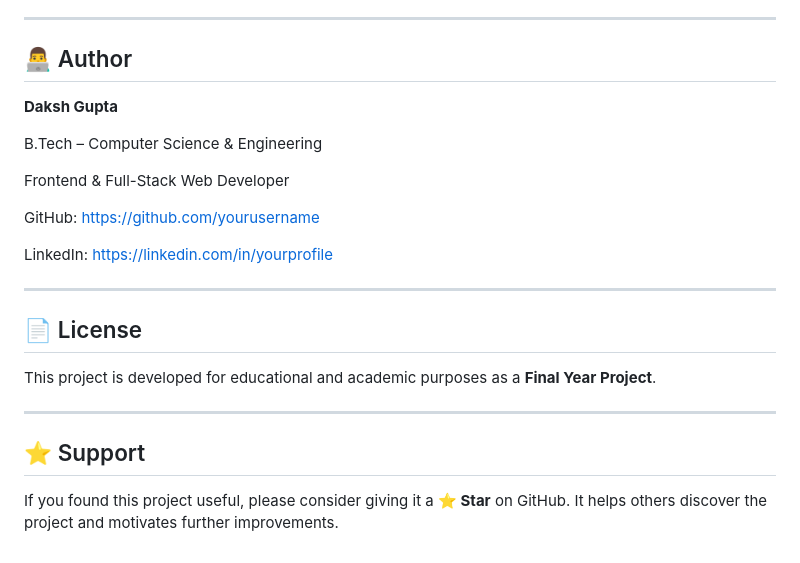
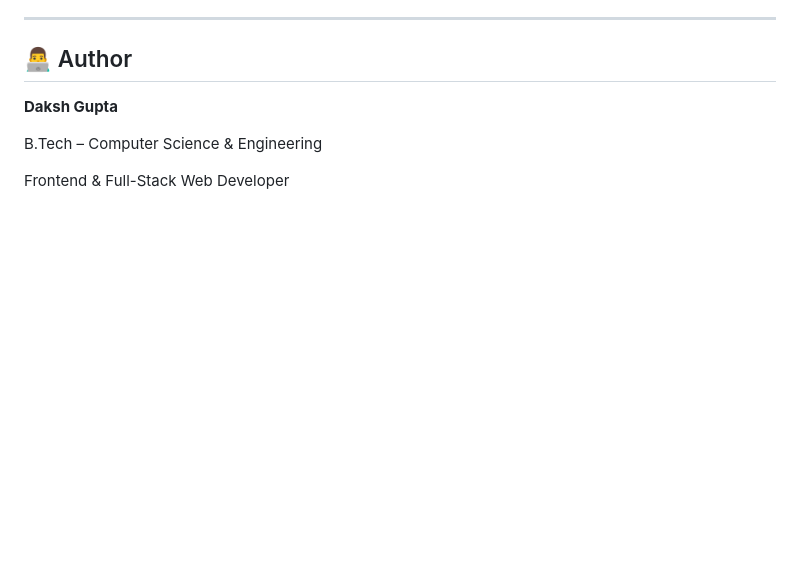
Before and after one commit to singh-12-34/Real-Estate-Listing-Portal, a Markdown page: README.md, the part around the change. GitHub-like rendering; blank space fills up the shorter version.

Commit message:
Clean up README by removing personal and support info
Removed personal links and sections related to license and support.

```diff
--- a/README.md
+++ b/README.md
@@ -218,19 +218,3 @@ Include screenshots of the following pages in the `screenshots/` folder:
 B.Tech – Computer Science & Engineering
 
 Frontend & Full-Stack Web Developer
-
-GitHub: https://github.com/yourusername
-
-LinkedIn: https://linkedin.com/in/yourprofile
-
----
-
-## 📄 License
-
-This project is developed for educational and academic purposes as a **Final Year Project**.
-
----
-
-## ⭐ Support
-
-If you found this project useful, please consider giving it a **⭐ Star** on GitHub. It helps others discover the project and motivates further improvements.
```
